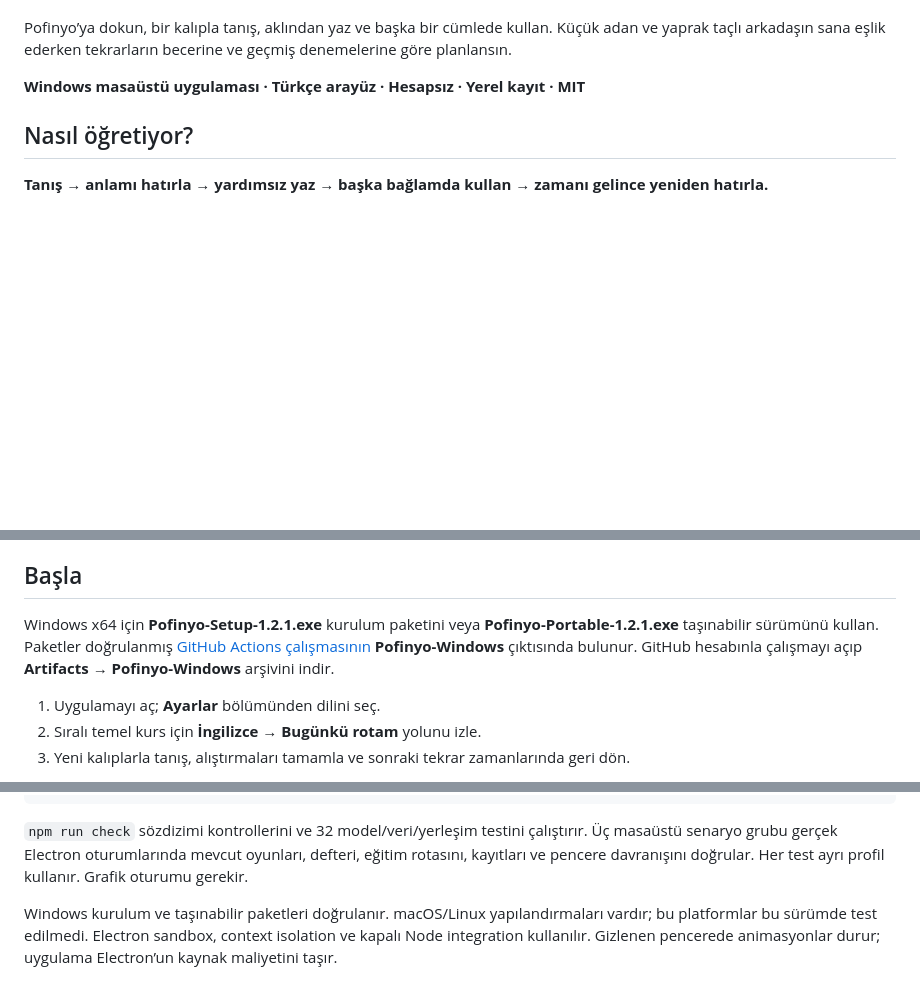
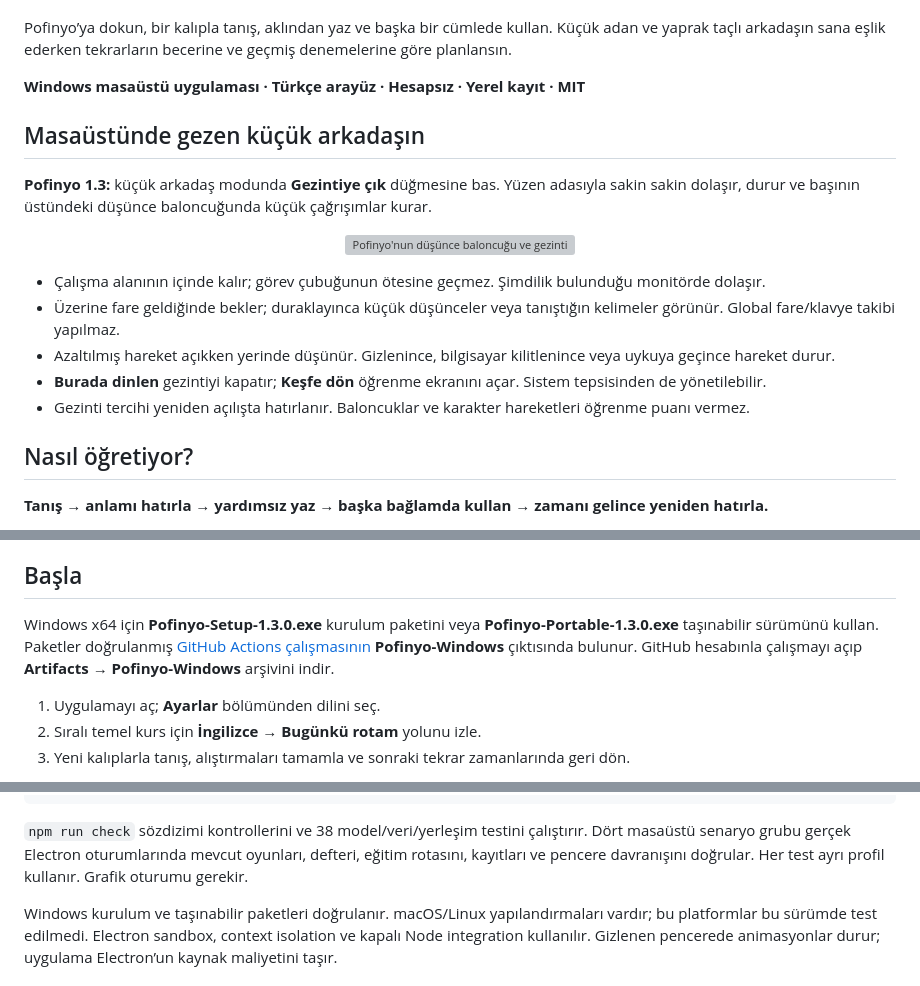
Before and after one commit to snansrin/ChalkLingo, a Markdown page: README.md, 3 parts joined by grey strips. GitHub-like rendering; blank space fills up the shorter version; grey boxes are pictures that could not be loaded.

Commit message:
Show Pofinyo desktop roaming and daydream preview

````diff
--- a/README.md
+++ b/README.md
@@ -7,6 +7,18 @@
 Pofinyo’ya dokun, bir kalıpla tanış, aklından yaz ve başka bir cümlede kullan. Küçük adan ve yaprak taçlı arkadaşın sana eşlik ederken tekrarların becerine ve geçmiş denemelerine göre planlansın.
 
 **Windows masaüstü uygulaması · Türkçe arayüz · Hesapsız · Yerel kayıt · MIT**
+
+## Masaüstünde gezen küçük arkadaşın
+
+**Pofinyo 1.3:** küçük arkadaş modunda **Gezintiye çık** düğmesine bas. Yüzen adasıyla sakin sakin dolaşır, durur ve başının üstündeki düşünce baloncuğunda küçük çağrışımlar kurar.
+
+<p align="center"><img src="https://raw.githubusercontent.com/snansrin/Pofinyo/e6367bb7441f4e830444d27c3afecbcd96952751/docs/screenshots/pofinyo-daydream.gif" width="300" alt="Pofinyo'nun düşünce baloncuğu ve gezinti animasyonu"></p>
+
+- Çalışma alanının içinde kalır; görev çubuğunun ötesine geçmez. Şimdilik bulunduğu monitörde dolaşır.
+- Üzerine fare geldiğinde bekler; duraklayınca küçük düşünceler veya tanıştığın kelimeler görünür. Global fare/klavye takibi yapılmaz.
+- Azaltılmış hareket açıkken yerinde düşünür. Gizlenince, bilgisayar kilitlenince veya uykuya geçince hareket durur.
+- **Burada dinlen** gezintiyi kapatır; **Keşfe dön** öğrenme ekranını açar. Sistem tepsisinden de yönetilebilir.
+- Gezinti tercihi yeniden açılışta hatırlanır. Baloncuklar ve karakter hareketleri öğrenme puanı vermez.
 
 ## Nasıl öğretiyor?
 
@@ -46,7 +58,7 @@ Bu ilk ayrıntılı rota **İngilizce temelidir**; tam A1-C2 kursu veya CEFR ser
 
 ## Başla
 
-Windows x64 için **Pofinyo-Setup-1.2.1.exe** kurulum paketini veya **Pofinyo-Portable-1.2.1.exe** taşınabilir sürümünü kullan. Paketler doğrulanmış [GitHub Actions çalışmasının](https://github.com/snansrin/Pofinyo/actions/runs/40445157940) **Pofinyo-Windows** çıktısında bulunur. GitHub hesabınla çalışmayı açıp **Artifacts → Pofinyo-Windows** arşivini indir.
+Windows x64 için **Pofinyo-Setup-1.3.0.exe** kurulum paketini veya **Pofinyo-Portable-1.3.0.exe** taşınabilir sürümünü kullan. Paketler doğrulanmış [GitHub Actions çalışmasının](https://github.com/snansrin/Pofinyo/actions/runs/40455638945) **Pofinyo-Windows** çıktısında bulunur. GitHub hesabınla çalışmayı açıp **Artifacts → Pofinyo-Windows** arşivini indir.
 
 1. Uygulamayı aç; **Ayarlar** bölümünden dilini seç.
 2. Sıralı temel kurs için **İngilizce → Bugünkü rotam** yolunu izle.
@@ -94,7 +106,7 @@ npm run test:education
 npm run dist:win
 ```
 
-`npm run check` sözdizimi kontrollerini ve 32 model/veri/yerleşim testini çalıştırır. Üç masaüstü senaryo grubu gerçek Electron oturumlarında mevcut oyunları, defteri, eğitim rotasını, kayıtları ve pencere davranışını doğrular. Her test ayrı profil kullanır. Grafik oturumu gerekir.
+`npm run check` sözdizimi kontrollerini ve 38 model/veri/yerleşim testini çalıştırır. Dört masaüstü senaryo grubu gerçek Electron oturumlarında mevcut oyunları, defteri, eğitim rotasını, kayıtları ve pencere davranışını doğrular. Her test ayrı profil kullanır. Grafik oturumu gerekir.
 
 Windows kurulum ve taşınabilir paketleri doğrulanır. macOS/Linux yapılandırmaları vardır; bu platformlar bu sürümde test edilmedi. Electron sandbox, context isolation ve kapalı Node integration kullanılır. Gizlenen pencerede animasyonlar durur; uygulama Electron’un kaynak maliyetini taşır.
 
````
